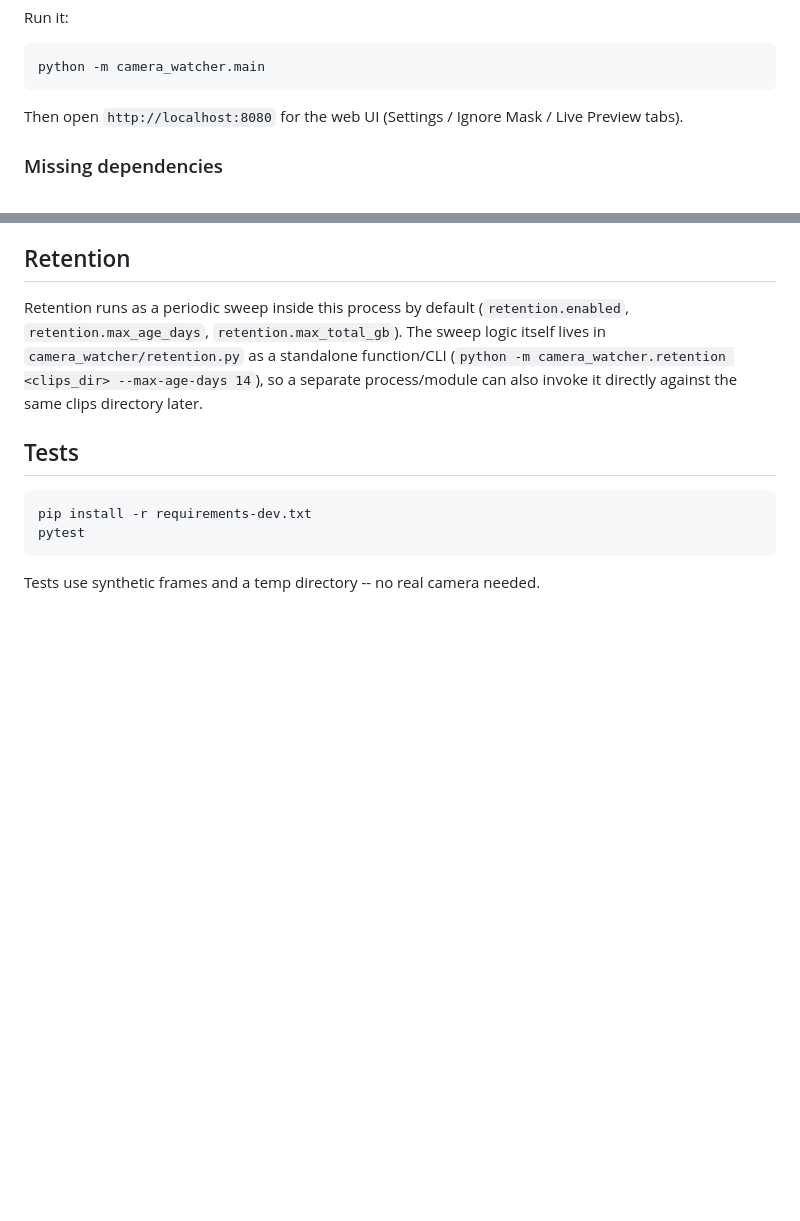
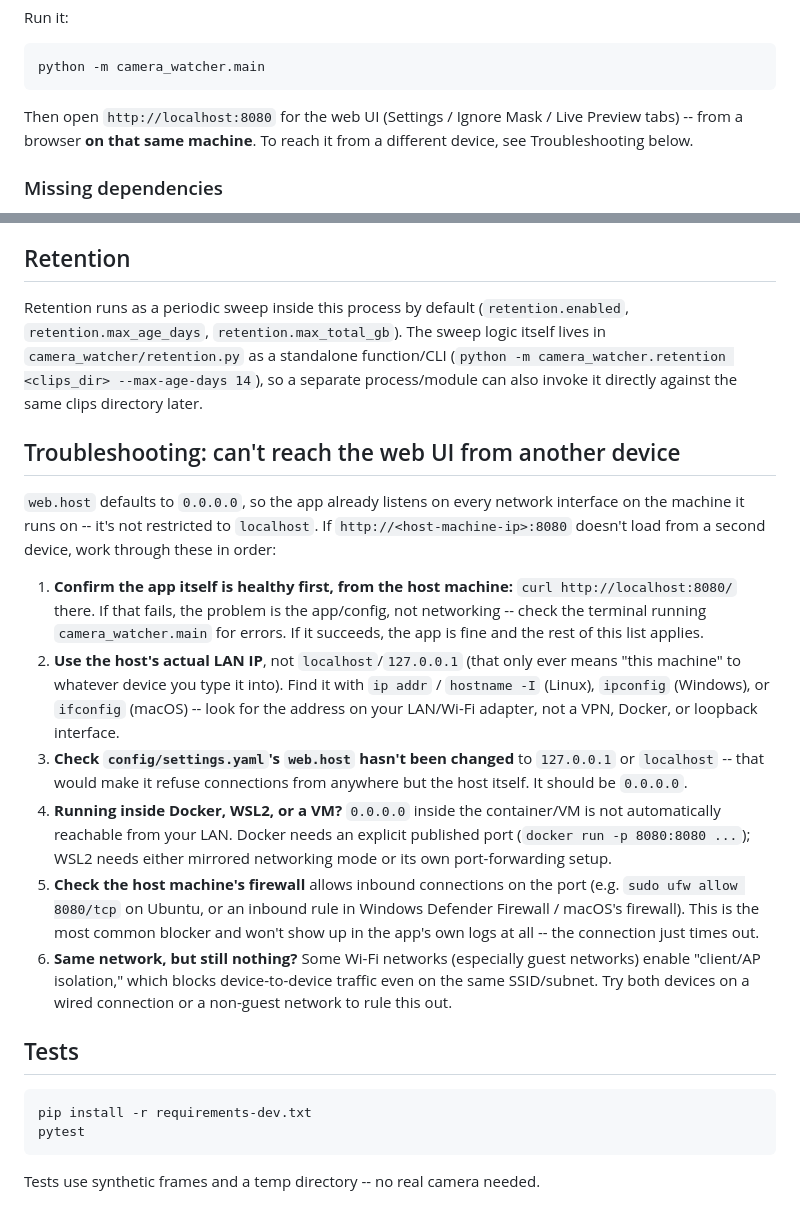
Before and after one commit to clams2121/camera_watcher, a Markdown page: README.md, 2 parts joined by grey strips. Rendered like a GitHub page; blank space fills up the shorter version.

Commit message:
Add troubleshooting steps for reaching the web UI from another device
web.host already defaults to 0.0.0.0, so the app was already listening on
all interfaces -- the likely blockers when it's unreachable cross-device
are host firewall rules, using localhost instead of the LAN IP, or running
inside Docker/WSL2 without port publishing/forwarding. Documents the
troubleshooting checklist for each.

````diff
--- a/README.md
+++ b/README.md
@@ -109,7 +109,8 @@ python -m camera_watcher.main
 ```
 
 Then open `http://localhost:8080` for the web UI (Settings / Ignore Mask /
-Live Preview tabs).
+Live Preview tabs) -- from a browser **on that same machine**. To reach it
+from a different device, see Troubleshooting below.
 
 ### Missing dependencies
 
@@ -147,6 +148,40 @@ standalone function/CLI (`python -m camera_watcher.retention <clips_dir>
 --max-age-days 14`), so a separate process/module can also invoke it
 directly against the same clips directory later.
 
+## Troubleshooting: can't reach the web UI from another device
+
+`web.host` defaults to `0.0.0.0`, so the app already listens on every
+network interface on the machine it runs on -- it's not restricted to
+`localhost`. If `http://<host-machine-ip>:8080` doesn't load from a second
+device, work through these in order:
+
+1. **Confirm the app itself is healthy first, from the host machine:**
+   `curl http://localhost:8080/` there. If that fails, the problem is the
+   app/config, not networking -- check the terminal running
+   `camera_watcher.main` for errors. If it succeeds, the app is fine and the
+   rest of this list applies.
+2. **Use the host's actual LAN IP**, not `localhost`/`127.0.0.1` (that only
+   ever means "this machine" to whatever device you type it into). Find it
+   with `ip addr` / `hostname -I` (Linux), `ipconfig` (Windows), or `ifconfig`
+   (macOS) -- look for the address on your LAN/Wi-Fi adapter, not a VPN,
+   Docker, or loopback interface.
+3. **Check `config/settings.yaml`'s `web.host` hasn't been changed** to
+   `127.0.0.1` or `localhost` -- that would make it refuse connections from
+   anywhere but the host itself. It should be `0.0.0.0`.
+4. **Running inside Docker, WSL2, or a VM?** `0.0.0.0` inside the
+   container/VM is not automatically reachable from your LAN. Docker needs
+   an explicit published port (`docker run -p 8080:8080 ...`); WSL2 needs
+   either mirrored networking mode or its own port-forwarding setup.
+5. **Check the host machine's firewall** allows inbound connections on the
+   port (e.g. `sudo ufw allow 8080/tcp` on Ubuntu, or an inbound rule in
+   Windows Defender Firewall / macOS's firewall). This is the most common
+   blocker and won't show up in the app's own logs at all -- the connection
+   just times out.
+6. **Same network, but still nothing?** Some Wi-Fi networks (especially
+   guest networks) enable "client/AP isolation," which blocks device-to-device
+   traffic even on the same SSID/subnet. Try both devices on a wired
+   connection or a non-guest network to rule this out.
+
 ## Tests
 
 ```bash
````
